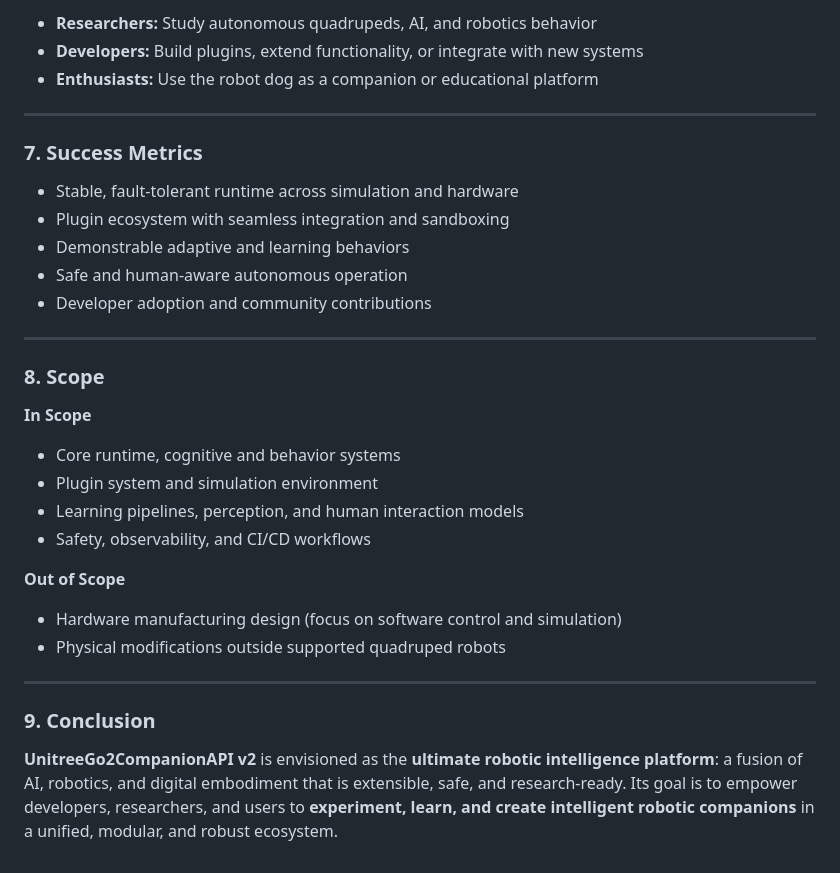
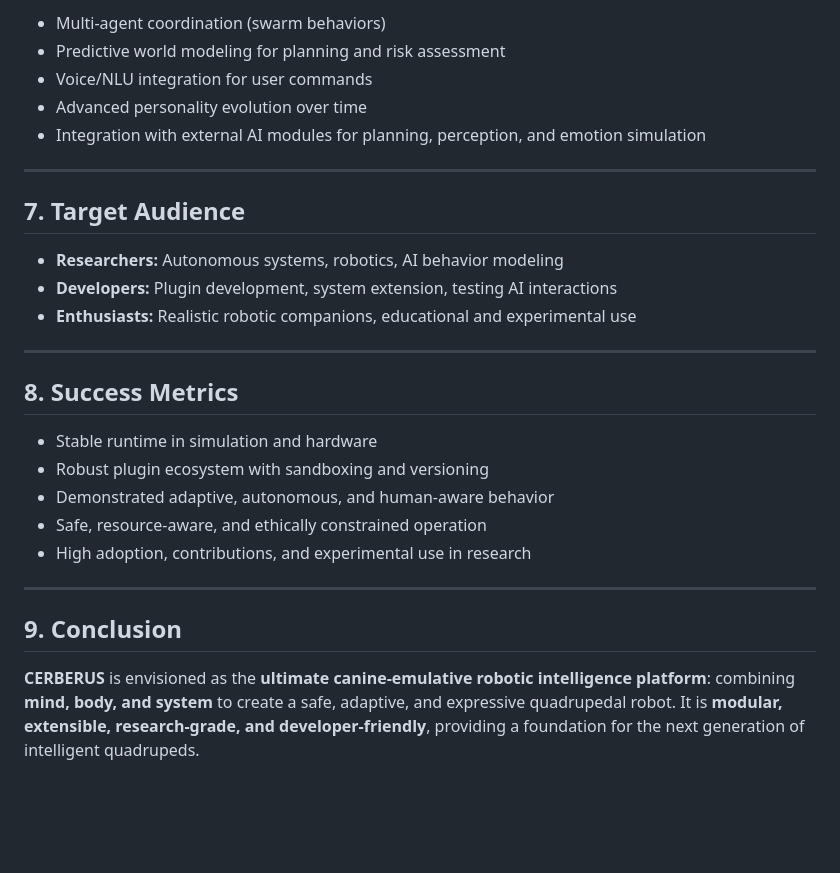
Before and after one commit to therealwestninja/CERBERUS-UnitreeGo2CompanionAPI, a Markdown page: Vision_Document.md, the part around one of its changes. Rendered like a GitHub page; blank space fills up the shorter version.

```diff
--- a/Vision_Document.md
+++ b/Vision_Document.md
@@ -114,36 +139,30 @@ To create a **research-grade, extensible, and safe robotic intelligence platform
 
-* **Researchers:** Study autonomous quadrupeds, AI, and robotics behavior
-* **Developers:** Build plugins, extend functionality, or integrate with new systems
-* **Enthusiasts:** Use the robot dog as a companion or educational platform
+* Multi-agent coordination (swarm behaviors)
+* Predictive world modeling for planning and risk assessment
+* Voice/NLU integration for user commands
+* Advanced personality evolution over time
+* Integration with external AI modules for planning, perception, and emotion simulation
 
 ---
 
-### 7. Success Metrics
+## 7. Target Audience
 
-* Stable, fault-tolerant runtime across simulation and hardware
-* Plugin ecosystem with seamless integration and sandboxing
-* Demonstrable adaptive and learning behaviors
-* Safe and human-aware autonomous operation
-* Developer adoption and community contributions
+* **Researchers:** Autonomous systems, robotics, AI behavior modeling
+* **Developers:** Plugin development, system extension, testing AI interactions
+* **Enthusiasts:** Realistic robotic companions, educational and experimental use
 
 ---
 
-### 8. Scope
+## 8. Success Metrics
 
-**In Scope**
-
-* Core runtime, cognitive and behavior systems
-* Plugin system and simulation environment
-* Learning pipelines, perception, and human interaction models
-* Safety, observability, and CI/CD workflows
-
-**Out of Scope**
-
-* Hardware manufacturing design (focus on software control and simulation)
-* Physical modifications outside supported quadruped robots
+* Stable runtime in simulation and hardware
+* Robust plugin ecosystem with sandboxing and versioning
+* Demonstrated adaptive, autonomous, and human-aware behavior
+* Safe, resource-aware, and ethically constrained operation
+* High adoption, contributions, and experimental use in research
 
 ---
 
-### 9. Conclusion
+## 9. Conclusion
 
-**UnitreeGo2CompanionAPI v2** is envisioned as the **ultimate robotic intelligence platform**: a fusion of AI, robotics, and digital embodiment that is extensible, safe, and research-ready. Its goal is to empower developers, researchers, and users to **experiment, learn, and create intelligent robotic companions** in a unified, modular, and robust ecosystem.
+**CERBERUS** is envisioned as the **ultimate canine-emulative robotic intelligence platform**: combining **mind, body, and system** to create a safe, adaptive, and expressive quadrupedal robot. It is **modular, extensible, research-grade, and developer-friendly**, providing a foundation for the next generation of intelligent quadrupeds.
```
Also changed, not shown: other parts of Vision_Document.md (+93 -68 lines).
